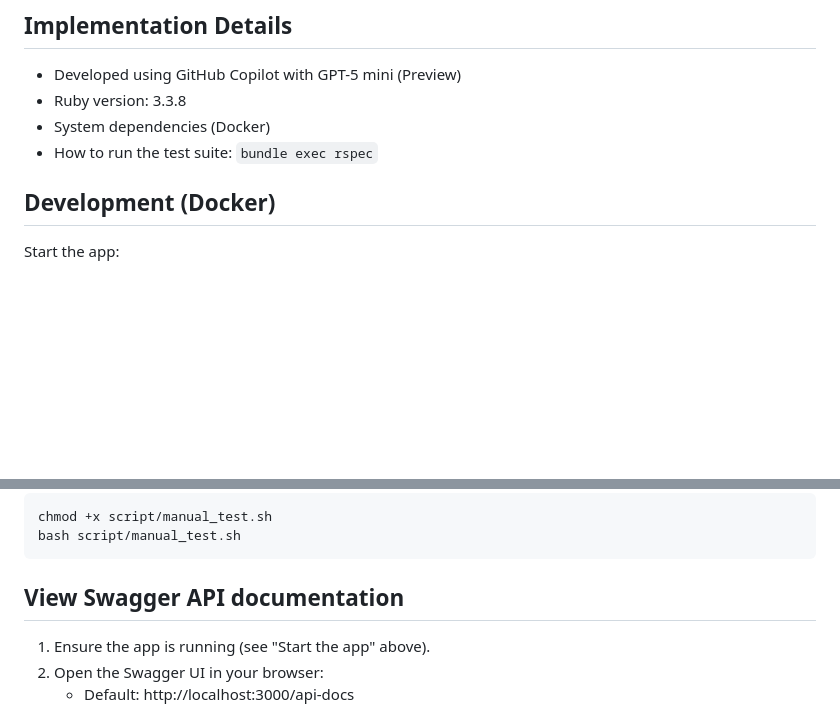
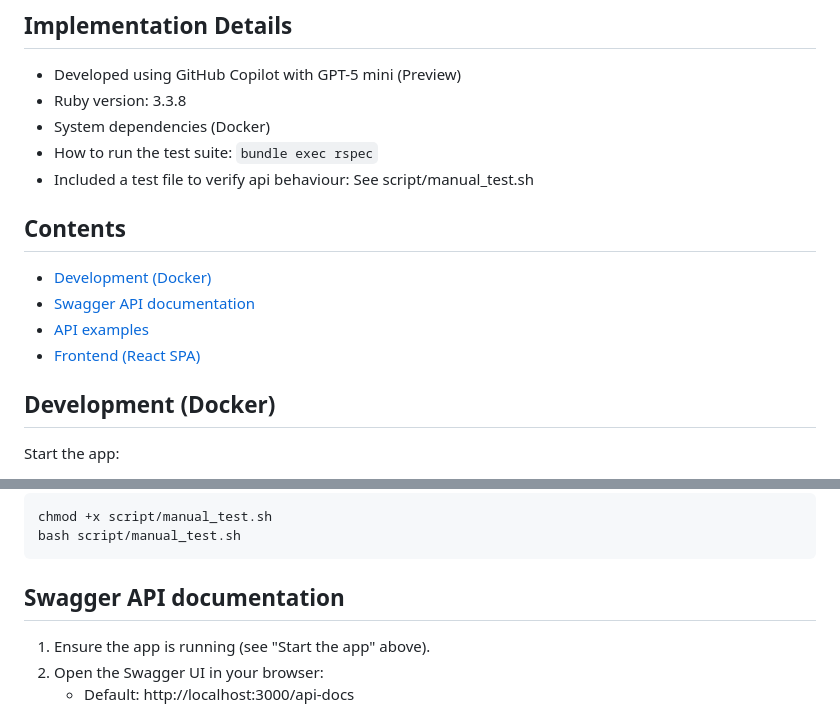
Before and after one commit to rbowen006/rv_marketplace, a Markdown page: README.md, 2 parts joined by grey strips. Drawn GitHub-style; blank space fills up the shorter version.

````diff
--- a/README.md
+++ b/README.md
@@ -5,6 +5,13 @@
 - Ruby version: 3.3.8
 - System dependencies (Docker)
 - How to run the test suite: `bundle exec rspec`
+- Included a test file to verify api behaviour: See script/manual_test.sh
+
+## Contents
+- [Development (Docker)](#development-docker)
+- [Swagger API documentation](#swagger-api-documentation)
+- [API examples](#api-examples-curl)
+- [Frontend (React SPA)](#frontend-react-spa)
 
 ## Development (Docker)
 
@@ -25,7 +32,7 @@ Run the manual smoke test:
 chmod +x script/manual_test.sh
 bash script/manual_test.sh
 ```
-## View Swagger API documentation
+## Swagger API documentation
 
 1. Ensure the app is running (see "Start the app" above).
 2. Open the Swagger UI in your browser:
````
